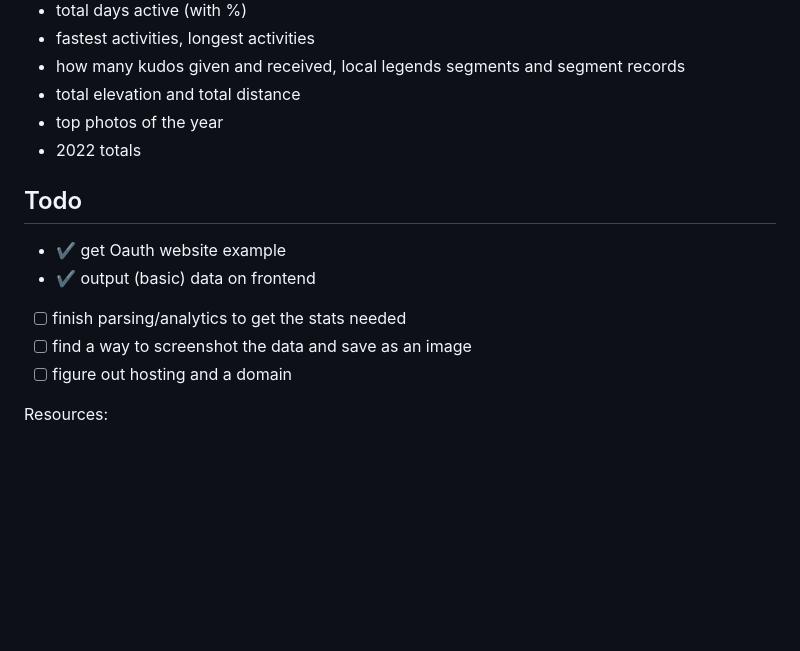
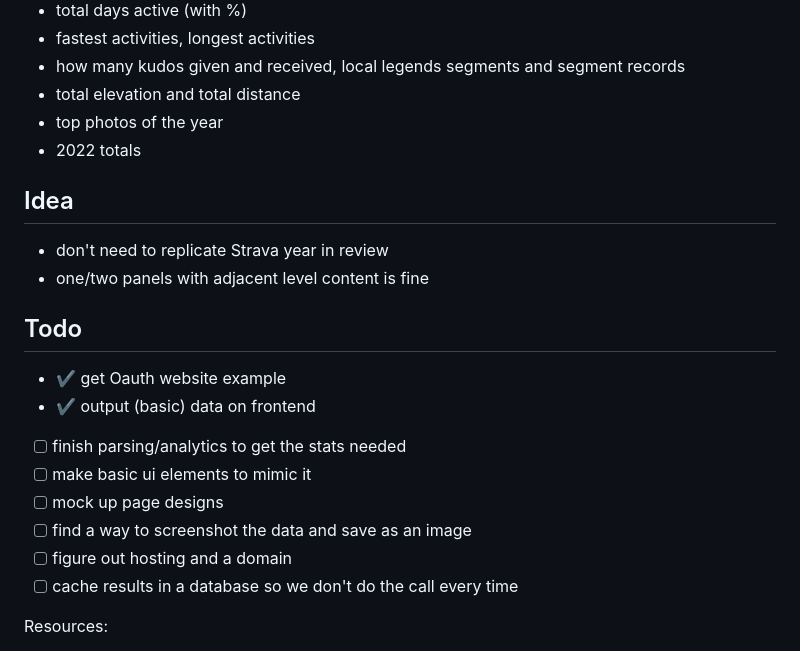
Before and after one commit to jonathantsang/strava-year-recap-but-free, a Markdown page: README.md, the part around the change. Drawn GitHub-style; blank space fills up the shorter version.

Commit message:
basic ui and mui

```diff
--- a/README.md
+++ b/README.md
@@ -12,12 +12,19 @@ Strava year in review has:
 - top photos of the year
 - 2022 totals
 
+## Idea
+- don't need to replicate Strava year in review
+- one/two panels with adjacent level content is fine
+
 ## Todo
 - ✔️ get Oauth website example
 - ✔️ output (basic) data on frontend
 - [ ] finish parsing/analytics to get the stats needed
+- [ ] make basic ui elements to mimic it
+- [ ] mock up page designs
 - [ ] find a way to screenshot the data and save as an image
 - [ ] figure out hosting and a domain
+- [ ] cache results in a database so we don't do the call every time
 
 Resources:
 - https://www.grace-dev.com/python-apis/strava-api/
```
Also changed, not shown: examples/IMG_3854.JPG (added), examples/IMG_3857.JPG (added), examples/IMG_3858.JPG (added), examples/IMG_3859.JPG (added), examples/IMG_3860.JPG (added), 6 other files.
